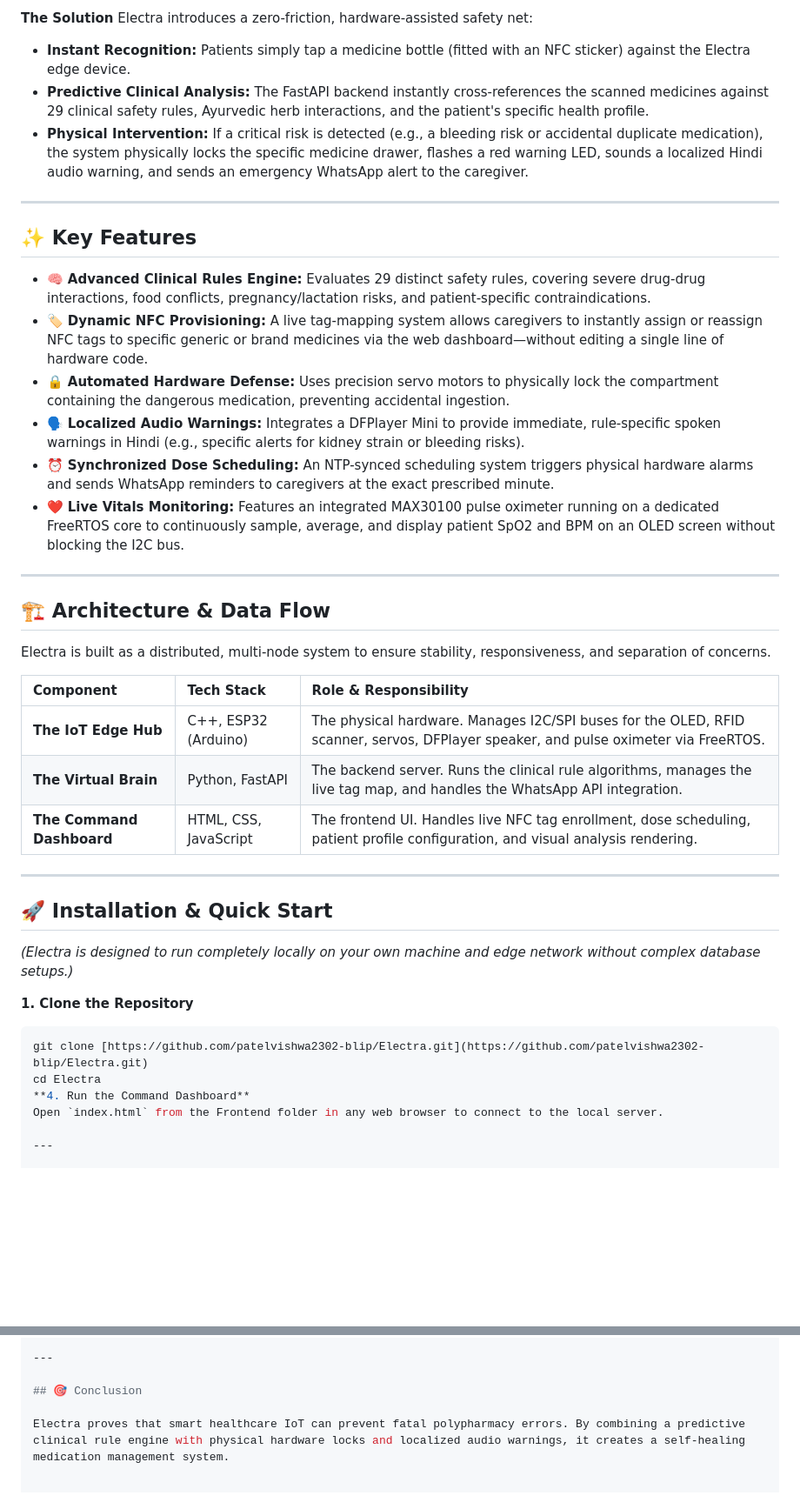
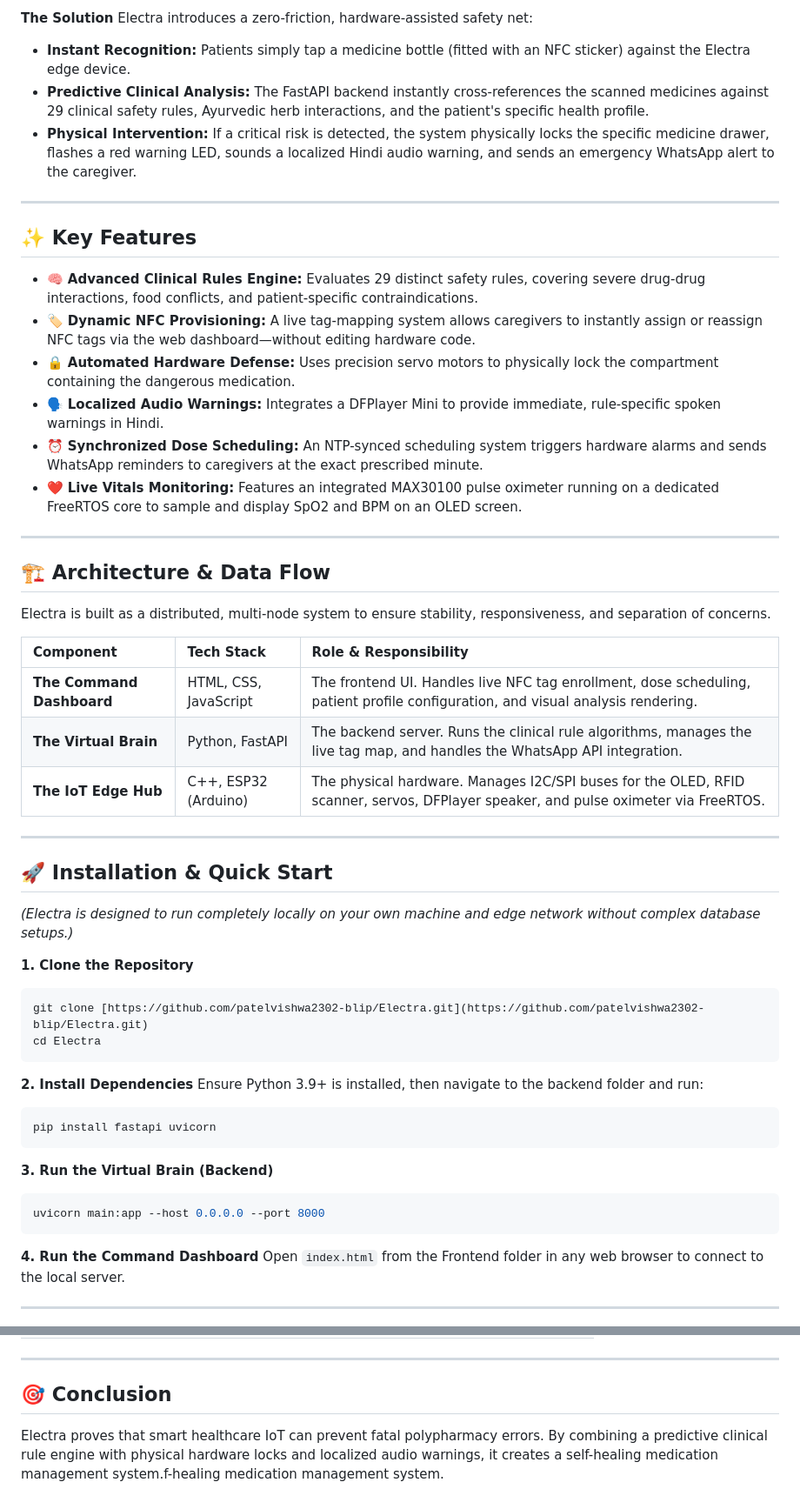
Before and after one commit to patelvishwa2302-blip/ELECTRA, a Markdown page: README.md, 2 parts joined by grey strips. Shown at 87% size. GitHub-like rendering; blank space fills up the shorter version.

````diff
--- a/README.md
+++ b/README.md
@@ -13,18 +13,18 @@ Elderly patients managing multiple prescriptions face a high risk of accidental
 Electra introduces a zero-friction, hardware-assisted safety net:
 * **Instant Recognition:** Patients simply tap a medicine bottle (fitted with an NFC sticker) against the Electra edge device.
 * **Predictive Clinical Analysis:** The FastAPI backend instantly cross-references the scanned medicines against 29 clinical safety rules, Ayurvedic herb interactions, and the patient's specific health profile.
-* **Physical Intervention:** If a critical risk is detected (e.g., a bleeding risk or accidental duplicate medication), the system physically locks the specific medicine drawer, flashes a red warning LED, sounds a localized Hindi audio warning, and sends an emergency WhatsApp alert to the caregiver.
+* **Physical Intervention:** If a critical risk is detected, the system physically locks the specific medicine drawer, flashes a red warning LED, sounds a localized Hindi audio warning, and sends an emergency WhatsApp alert to the caregiver.
 
 ---
 
 ## ✨ Key Features
 
-* 🧠 **Advanced Clinical Rules Engine:** Evaluates 29 distinct safety rules, covering severe drug-drug interactions, food conflicts, pregnancy/lactation risks, and patient-specific contraindications.
-* 🏷️ **Dynamic NFC Provisioning:** A live tag-mapping system allows caregivers to instantly assign or reassign NFC tags to specific generic or brand medicines via the web dashboard—without editing a single line of hardware code.
-* 🔒 **Automated Hardware Defense:** Uses precision servo motors to physically lock the compartment containing the dangerous medication, preventing accidental ingestion.
-* 🗣️ **Localized Audio Warnings:** Integrates a DFPlayer Mini to provide immediate, rule-specific spoken warnings in Hindi (e.g., specific alerts for kidney strain or bleeding risks).
-* ⏰ **Synchronized Dose Scheduling:** An NTP-synced scheduling system triggers physical hardware alarms and sends WhatsApp reminders to caregivers at the exact prescribed minute.
-* ❤️ **Live Vitals Monitoring:** Features an integrated MAX30100 pulse oximeter running on a dedicated FreeRTOS core to continuously sample, average, and display patient SpO2 and BPM on an OLED screen without blocking the I2C bus.
+* 🧠 **Advanced Clinical Rules Engine:** Evaluates 29 distinct safety rules, covering severe drug-drug interactions, food conflicts, and patient-specific contraindications.
+* 🏷️ **Dynamic NFC Provisioning:** A live tag-mapping system allows caregivers to instantly assign or reassign NFC tags via the web dashboard—without editing hardware code.
+* 🔒 **Automated Hardware Defense:** Uses precision servo motors to physically lock the compartment containing the dangerous medication.
+* 🗣️ **Localized Audio Warnings:** Integrates a DFPlayer Mini to provide immediate, rule-specific spoken warnings in Hindi.
+* ⏰ **Synchronized Dose Scheduling:** An NTP-synced scheduling system triggers hardware alarms and sends WhatsApp reminders to caregivers at the exact prescribed minute.
+* ❤️ **Live Vitals Monitoring:** Features an integrated MAX30100 pulse oximeter running on a dedicated FreeRTOS core to sample and display SpO2 and BPM on an OLED screen.
 
 ---
 
@@ -34,9 +34,9 @@ Electra is built as a distributed, multi-node system to ensure stability, respon
 
 | Component | Tech Stack | Role & Responsibility |
 | :--- | :--- | :--- |
+| **The Command Dashboard** | HTML, CSS, JavaScript | The frontend UI. Handles live NFC tag enrollment, dose scheduling, patient profile configuration, and visual analysis rendering. |
+| **The Virtual Brain** | Python, FastAPI | The backend server. Runs the clinical rule algorithms, manages the live tag map, and handles the WhatsApp API integration. |
 | **The IoT Edge Hub** | C++, ESP32 (Arduino) | The physical hardware. Manages I2C/SPI buses for the OLED, RFID scanner, servos, DFPlayer speaker, and pulse oximeter via FreeRTOS. |
-| **The Virtual Brain** | Python, FastAPI | The backend server. Runs the clinical rule algorithms, manages the live tag map, and handles the WhatsApp API integration. |
-| **The Command Dashboard** | HTML, CSS, JavaScript | The frontend UI. Handles live NFC tag enrollment, dose scheduling, patient profile configuration, and visual analysis rendering. |
 
 ---
 
@@ -48,6 +48,19 @@ Electra is built as a distributed, multi-node system to ensure stability, respon
 ```bash
 git clone [https://github.com/patelvishwa2302-blip/Electra.git](https://github.com/patelvishwa2302-blip/Electra.git)
 cd Electra
+```
+
+**2. Install Dependencies**
+Ensure Python 3.9+ is installed, then navigate to the backend folder and run:
+```bash
+pip install fastapi uvicorn
+```
+
+**3. Run the Virtual Brain (Backend)**
+```bash
+uvicorn main:app --host 0.0.0.0 --port 8000
+```
+
 **4. Run the Command Dashboard**
 Open `index.html` from the Frontend folder in any web browser to connect to the local server.
 
@@ -81,4 +94,4 @@ Once the dashboard opens in your browser (`http://localhost:8000`) and the ESP32
 
 ## 🎯 Conclusion
 
-Electra proves that smart healthcare IoT can prevent fatal polypharmacy errors. By combining a predictive clinical rule engine with physical hardware locks and localized audio warnings, it creates a self-healing medication management system.
+Electra proves that smart healthcare IoT can prevent fatal polypharmacy errors. By combining a predictive clinical rule engine with physical hardware locks and localized audio warnings, it creates a self-healing medication management system.f-healing medication management system.
````
